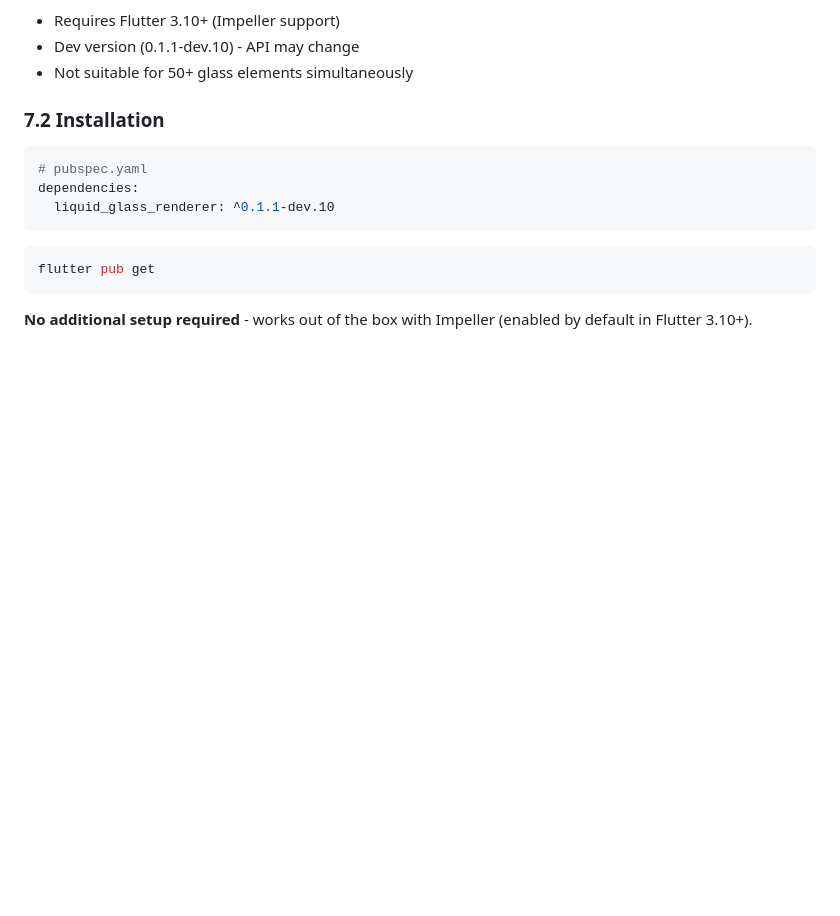
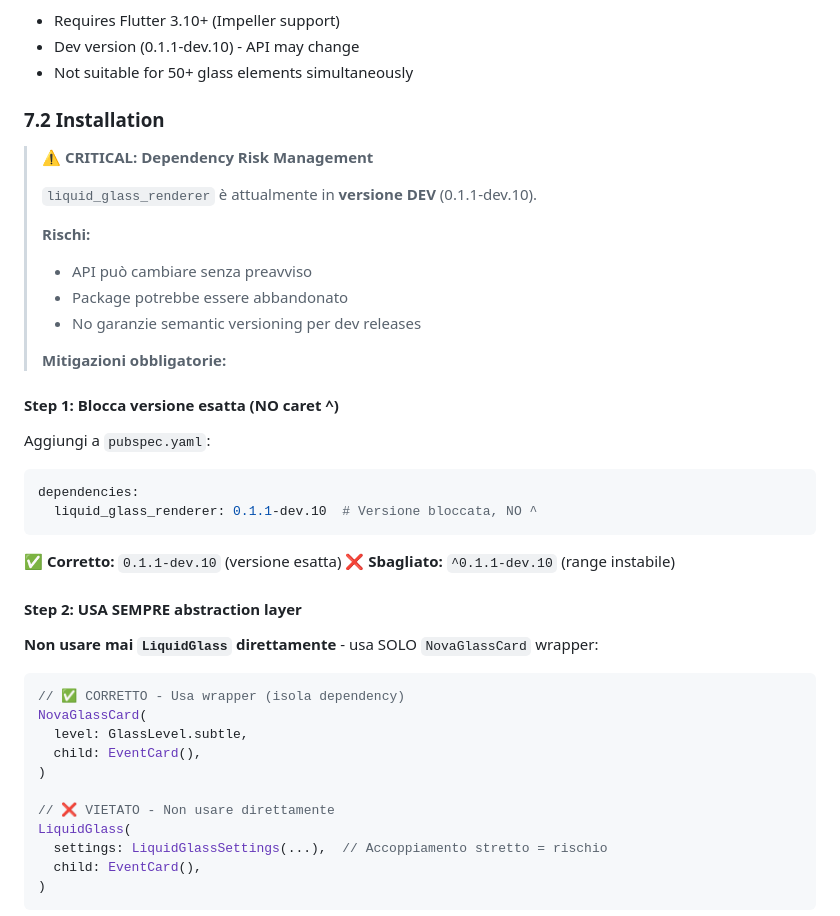
Before and after one commit to giovannigrieco08/nova, a Markdown page: specs/design-system.md, the part around one of its changes. GitHub-like rendering; blank space fills up the shorter version.

````diff
--- a/specs/design-system.md
+++ b/specs/design-system.md
@@ -1100,14 +1100,44 @@ Container(
 
 ### 7.2 Installation
 
+> ⚠️ **CRITICAL: Dependency Risk Management**
+>
+> `liquid_glass_renderer` è attualmente in **versione DEV** (0.1.1-dev.10).
+>
+> **Rischi:**
+> - API può cambiare senza preavviso
+> - Package potrebbe essere abbandonato
+> - No garanzie semantic versioning per dev releases
+>
+> **Mitigazioni obbligatorie:**
+
+#### Step 1: Blocca versione esatta (NO caret ^)
+
+Aggiungi a `pubspec.yaml`:
+
 ```yaml
-# pubspec.yaml
 dependencies:
-  liquid_glass_renderer: ^0.1.1-dev.10
-```
-
-```bash
-flutter pub get
-```
-
-**No additional setup required** - works out of the box with Impeller (enabled by default in Flutter 3.10+).
+  liquid_glass_renderer: 0.1.1-dev.10  # Versione bloccata, NO ^
+```
+
+✅ **Corretto:** `0.1.1-dev.10` (versione esatta)
+❌ **Sbagliato:** `^0.1.1-dev.10` (range instabile)
+
+#### Step 2: USA SEMPRE abstraction layer
+
+**Non usare mai `LiquidGlass` direttamente** - usa SOLO `NovaGlassCard` wrapper:
+
+```dart
+// ✅ CORRETTO - Usa wrapper (isola dependency)
+NovaGlassCard(
+  level: GlassLevel.subtle,
+  child: EventCard(),
+)
+
+// ❌ VIETATO - Non usare direttamente
+LiquidGlass(
+  settings: LiquidGlassSettings(...),  // Accoppiamento stretto = rischio
+  child: EventCard(),
+)
+```
+
````
Also changed, not shown: other parts of specs/design-system.md (+72 -0 lines).
